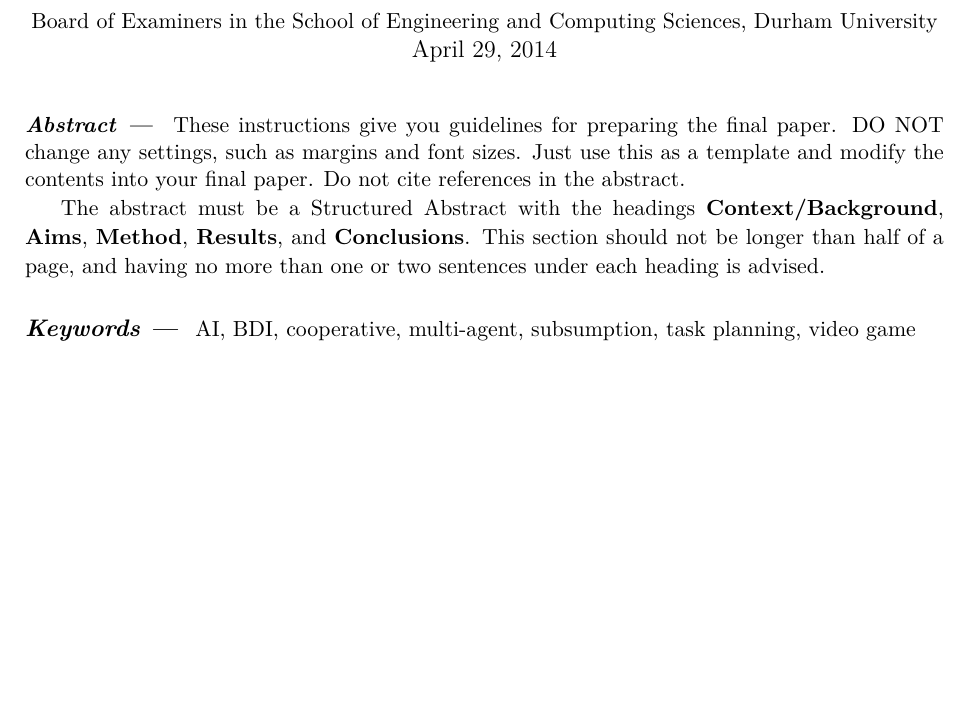
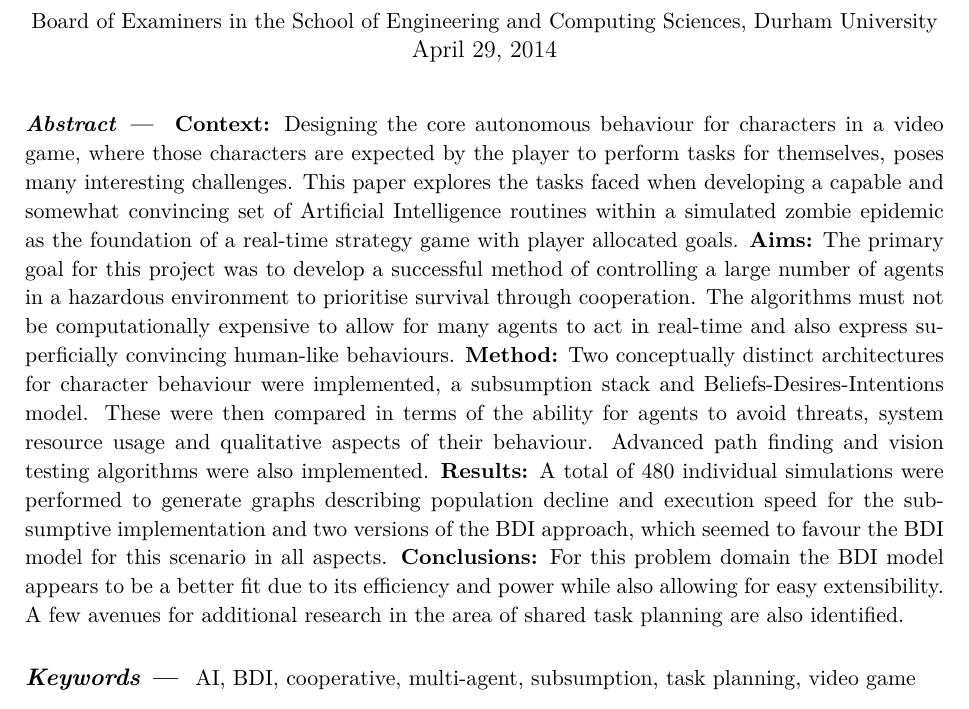
Before and after one commit to Metapyziks/Zombles, a LaTeX paper (Documents/Report/projectpaper.tex): part of page 1 of 17 before the commit and part of page 1 of 18 after it, cut so that both start at the same text, the shorter picture padded with empty space. Compiled offline with XeLaTeX.

Commit message:
Finished a draft of the abstract

```diff
--- a/Documents/Report/projectpaper.tex
+++ b/Documents/Report/projectpaper.tex
@@ -28,10 +28,11 @@
 
 \maketitle
 
-\begin{abstract}
-These instructions give you guidelines for preparing the final paper.  DO NOT change any settings, such as margins and font sizes.  Just use this as a template and modify the contents into your final paper.  Do not cite references in the abstract.
-
-The abstract must be a Structured Abstract with the headings {\bf Context/Background}, {\bf Aims}, {\bf Method}, {\bf Results}, and {\bf Conclusions}.  This section should not be longer than half of a page, and having no more than one or two sentences under each heading is advised.
+\begin{abstract} {\bf Context:} Designing the core autonomous behaviour for characters in a video game, where those characters are expected by the player to perform tasks for themselves, poses many interesting challenges. This paper explores the tasks faced when developing a capable and somewhat convincing set of Artificial Intelligence routines within a simulated zombie epidemic as the foundation of a real-time strategy game with player allocated goals.
+{\bf Aims:} The primary goal for this project was to develop a successful method of controlling a large number of agents in a hazardous environment to prioritise survival through cooperation. The algorithms must not be computationally expensive to allow for many agents to act in real-time and also express superficially convincing human-like behaviours.
+{\bf Method:} Two conceptually distinct architectures for character behaviour were implemented, a subsumption stack and Beliefs-Desires-Intentions model. These were then compared in terms of the ability for agents to avoid threats, system resource usage and qualitative aspects of their behaviour. Advanced path finding and vision testing algorithms were also implemented.
+{\bf Results:} A total of 480 individual simulations were performed to generate graphs describing population decline and execution speed for the subsumptive implementation and two versions of the BDI approach, which seemed to favour the BDI model for this scenario in all aspects.
+{\bf Conclusions:} For this problem domain the BDI model appears to be a better fit due to its efficiency and power while also allowing for easy extensibility. A few avenues for additional research in the area of shared task planning are also identified.
 \end{abstract}
 
 \begin{keywords}
```
Also changed, not shown: Documents/Report/projectpaper.pdf, Documents/Report/projectpaper.tex (1 more changed lines).
